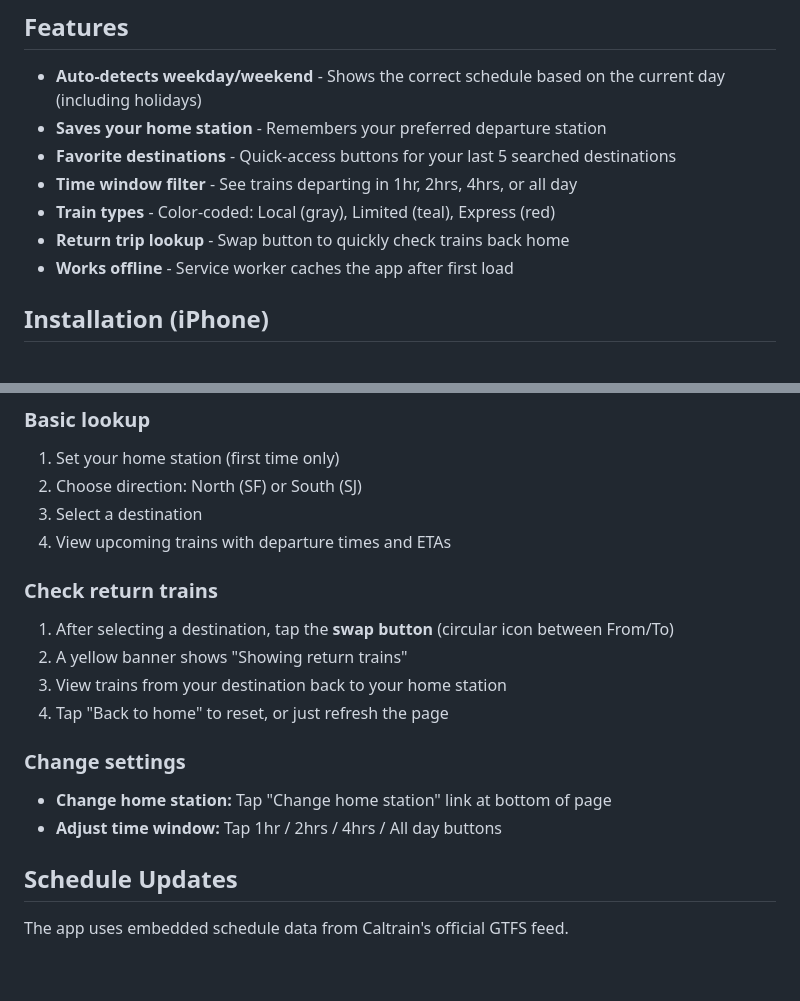
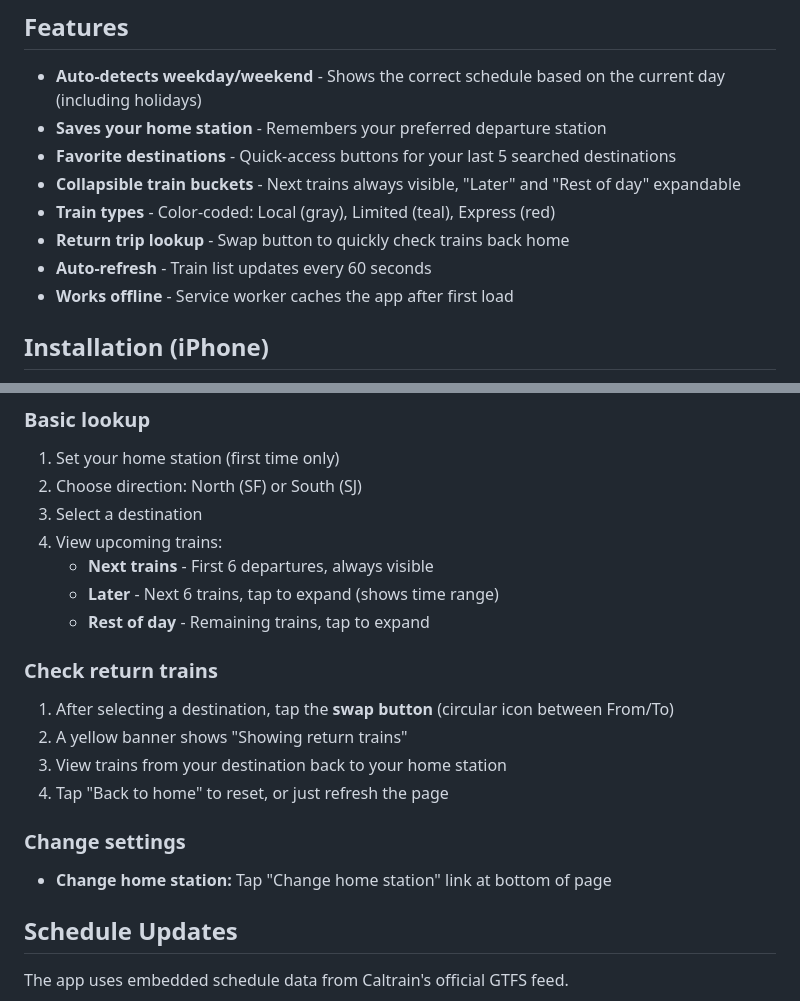
Before and after one commit to ss-naiv/caltrain-quick, a Markdown page: README.md, 2 parts joined by grey strips. Rendered like a GitHub page; blank space fills up the shorter version.

Commit message:
Update README for collapsible train buckets UI
Co-Authored-By: Claude Opus 4.5 <noreply@anthropic.com>

```diff
--- a/README.md
+++ b/README.md
@@ -9,9 +9,10 @@ A fast, mobile-friendly PWA for looking up Caltrain schedules. Designed for quic
 - **Auto-detects weekday/weekend** - Shows the correct schedule based on the current day (including holidays)
 - **Saves your home station** - Remembers your preferred departure station
 - **Favorite destinations** - Quick-access buttons for your last 5 searched destinations
-- **Time window filter** - See trains departing in 1hr, 2hrs, 4hrs, or all day
+- **Collapsible train buckets** - Next trains always visible, "Later" and "Rest of day" expandable
 - **Train types** - Color-coded: Local (gray), Limited (teal), Express (red)
 - **Return trip lookup** - Swap button to quickly check trains back home
+- **Auto-refresh** - Train list updates every 60 seconds
 - **Works offline** - Service worker caches the app after first load
 
 ## Installation (iPhone)
@@ -27,7 +28,10 @@ A fast, mobile-friendly PWA for looking up Caltrain schedules. Designed for quic
 1. Set your home station (first time only)
 2. Choose direction: North (SF) or South (SJ)
 3. Select a destination
-4. View upcoming trains with departure times and ETAs
+4. View upcoming trains:
+   - **Next trains** - First 6 departures, always visible
+   - **Later** - Next 6 trains, tap to expand (shows time range)
+   - **Rest of day** - Remaining trains, tap to expand
 
 ### Check return trains
 1. After selecting a destination, tap the **swap button** (circular icon between From/To)
@@ -37,7 +41,6 @@ A fast, mobile-friendly PWA for looking up Caltrain schedules. Designed for quic
 
 ### Change settings
 - **Change home station:** Tap "Change home station" link at bottom of page
-- **Adjust time window:** Tap 1hr / 2hrs / 4hrs / All day buttons
 
 ## Schedule Updates
 
```
